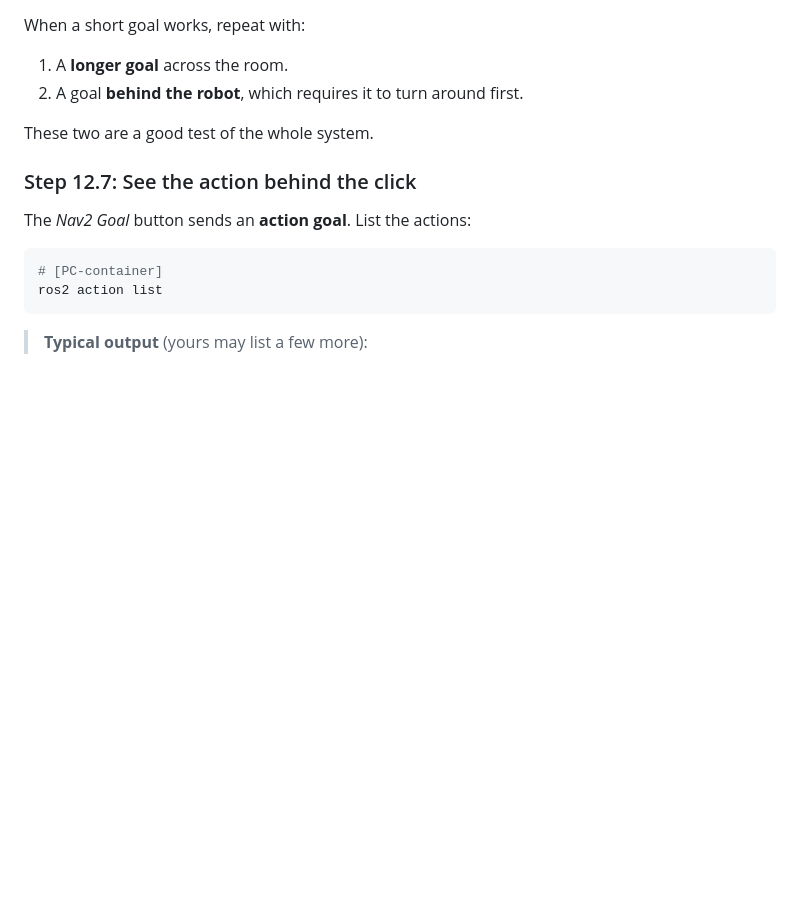
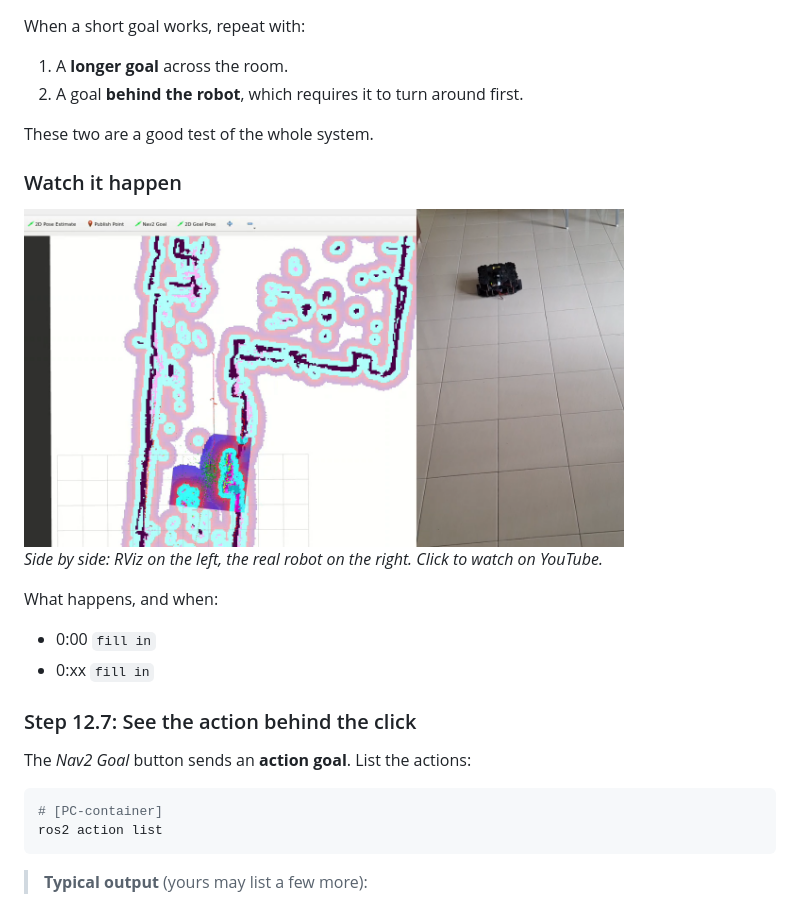
Before and after one commit to Sandip-002/turtlebot3-ros2-navigation-journey, a Markdown page: docs/12-navigating-with-nav2.md, the part around the change. GitHub-like rendering; pictures changed too: assets/TB3_RUN_Thumbnail.png (added); blank space fills up the shorter version.

Commit message:
Chapter 12: add run video; assets: add thumbnail

```diff
--- a/docs/12-navigating-with-nav2.md
+++ b/docs/12-navigating-with-nav2.md
@@ -279,6 +279,21 @@ When a short goal works, repeat with:
 
 These two are a good test of the whole system.
 
+   ### Watch it happen
+
+   <!-- [![Nav2 driving the TurtleBot3 to a goal: RViz on the left, the real robot on the right](https://img.youtube.com/vi/<VIDEO_ID>/hqdefault.jpg)](https://youtu.be/<VIDEO_ID>) -->
+
+  <a href="https://drive.google.com/file/d/1kAuPTwCIGlcb8W9VbeIHVOV4YL6y8oJP/view?usp=sharing" target="_blank">
+  <img src="../assets/TB3_RUN_Thumbnail.png" alt="Nav2 driving the TurtleBot3 to a goal: RViz on the left, the real robot on the right" width="600" height="auto" />
+  </a>
+
+   *Side by side: RViz on the left, the real robot on the right. Click to watch on YouTube.*
+
+   What happens, and when:
+
+   - 0:00 `fill in`
+   - 0:xx `fill in`
+
 ### Step 12.7: See the action behind the click
 
 The *Nav2 Goal* button sends an **action goal**. List the actions:
```
Also changed, not shown: 1 other file.
